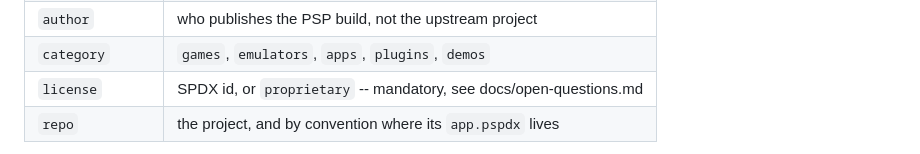
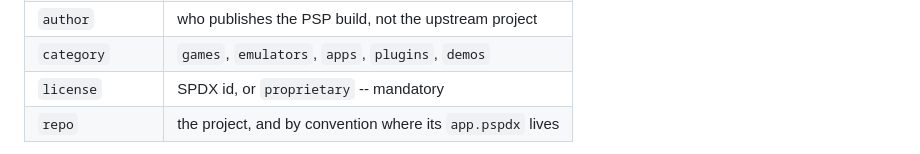
Before and after one commit to chriopter/pspdx, a Markdown page: catalog/README.md, the part around the change. Rendered like a GitHub page.

```diff
--- a/catalog/README.md
+++ b/catalog/README.md
@@ -15,7 +15,7 @@ harmless.
 | `name`, `summary` | what the client lists; summary fits in one PSP line |
 | `author` | who publishes the PSP build, not the upstream project |
 | `category` | `games`, `emulators`, `apps`, `plugins`, `demos` |
-| `license` | SPDX id, or `proprietary` -- mandatory, see docs/open-questions.md |
+| `license` | SPDX id, or `proprietary` -- mandatory |
 | `repo` | the project, and by convention where its `app.pspdx` lives |
 
 The manifest is not named. `repo` is a GitHub URL, and the client is pointed at
```
Also changed, not shown: README.md (+1 -1 lines), docs/README.md (deleted, +0 -19 lines), docs/architecture.md (deleted, +0 -65 lines), docs/constraints.md (deleted, +0 -65 lines), docs/installing.md (deleted, +0 -55 lines), docs/open-questions.md (deleted, +0 -116 lines), docs/updates.md (deleted, +0 -71 lines), manifest.md (+1 -2 lines), media/catalog.png (renamed from docs/media/catalog.png), media/entropy-sweep.gif (renamed from docs/media/entropy-sweep.gif), media/install.png (renamed from docs/media/install.png), media/update.png (renamed from docs/media/update.png).
